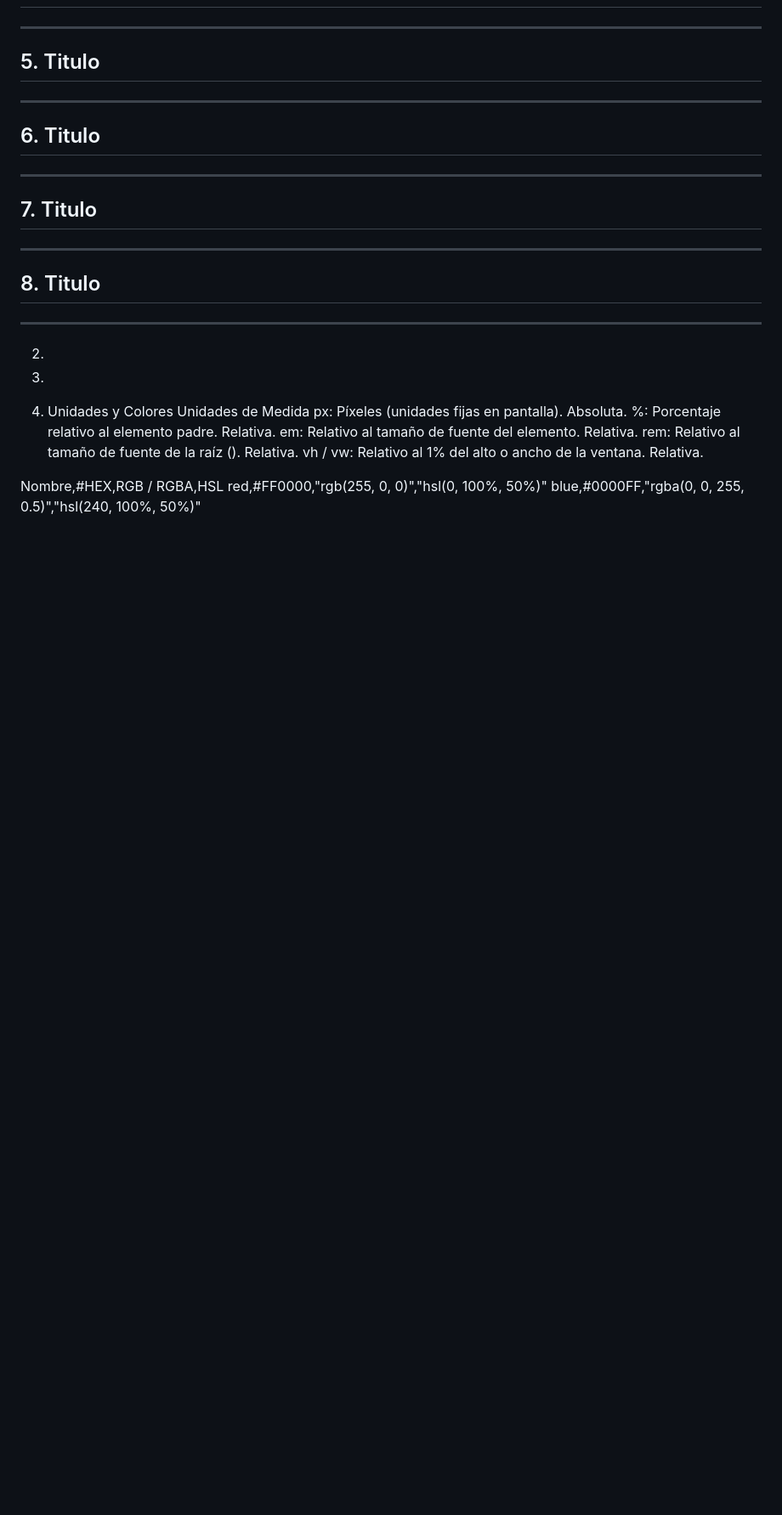
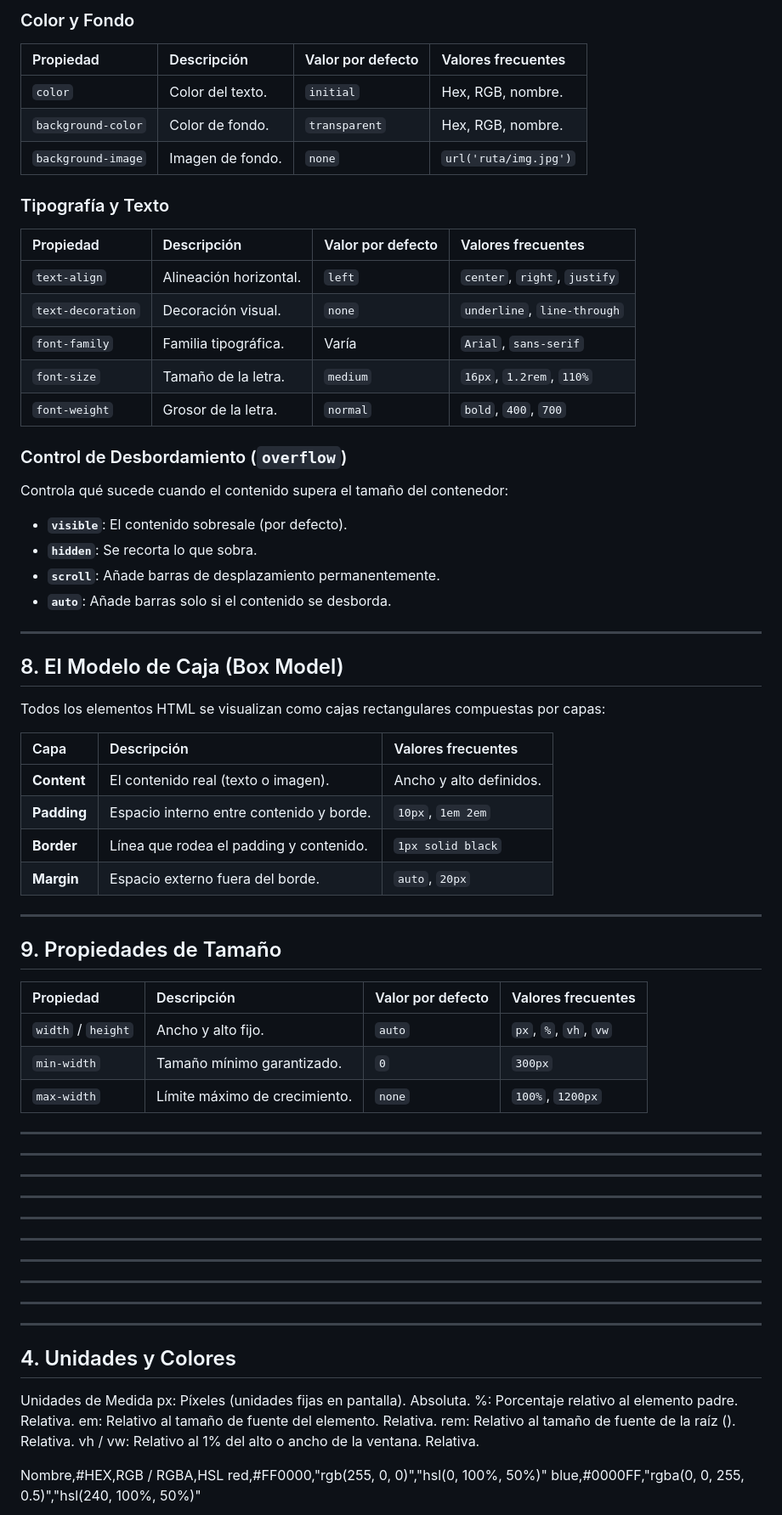
Before and after one commit to saucedo32/repo_inicial, a Markdown page: CSS.md, the part around one of its changes. Shown at 85% size. Drawn GitHub-style; blank space fills up the shorter version.

```diff
--- a/CSS.md
+++ b/CSS.md
@@ -60,37 +101,66 @@ Los selectores permiten apuntar a los elementos con diferentes niveles de precis
+### Color y Fondo
+| Propiedad | Descripción | Valor por defecto | Valores frecuentes |
+| :--- | :--- | :--- | :--- |
+| `color` | Color del texto. | `initial` | Hex, RGB, nombre. |
+| `background-color` | Color de fondo. | `transparent` | Hex, RGB, nombre. |
+| `background-image` | Imagen de fondo. | `none` | `url('ruta/img.jpg')` |
+
+### Tipografía y Texto
+| Propiedad | Descripción | Valor por defecto | Valores frecuentes |
+| :--- | :--- | :--- | :--- |
+| `text-align` | Alineación horizontal. | `left` | `center`, `right`, `justify` |
+| `text-decoration` | Decoración visual. | `none` | `underline`, `line-through` |
+| `font-family` | Familia tipográfica. | Varía | `Arial`, `sans-serif` |
+| `font-size` | Tamaño de la letra. | `medium` | `16px`, `1.2rem`, `110%` |
+| `font-weight` | Grosor de la letra. | `normal` | `bold`, `400`, `700` |
+
+### Control de Desbordamiento (`overflow`)
+Controla qué sucede cuando el contenido supera el tamaño del contenedor:
+* **`visible`**: El contenido sobresale (por defecto).
+* **`hidden`**: Se recorta lo que sobra.
+* **`scroll`**: Añade barras de desplazamiento permanentemente.
+* **`auto`**: Añade barras solo si el contenido se desborda.
+
+---
+
+## 8. El Modelo de Caja (Box Model)
+
+Todos los elementos HTML se visualizan como cajas rectangulares compuestas por capas:
+
+| Capa | Descripción | Valores frecuentes |
+| :--- | :--- | :--- |
+| **Content** | El contenido real (texto o imagen). | Ancho y alto definidos. |
+| **Padding** | Espacio interno entre contenido y borde. | `10px`, `1em 2em` |
+| **Border** | Línea que rodea el padding y contenido. | `1px solid black` |
+| **Margin** | Espacio externo fuera del borde. | `auto`, `20px` |
+
+---
+
+## 9. Propiedades de Tamaño
+| Propiedad | Descripción | Valor por defecto | Valores frecuentes |
+| :--- | :--- | :--- | :--- |
+| `width` / `height` | Ancho y alto fijo. | `auto` | `px`, `%`, `vh`, `vw` |
+| `min-width` | Tamaño mínimo garantizado. | `0` | `300px` |
+| `max-width` | Límite máximo de crecimiento. | `none` | `100%`, `1200px` |
 
 ---
 
 
-## 5. Titulo
-
-
----
-
-
-## 6. Titulo
-
-
----
-
-
-## 7. Titulo
 
 
 
 ---
-
-## 8. Titulo
-
-
+---
+---
+---
+---
+---
+---
+---
 ---
 
+## 4. Unidades y Colores
 
-2.
-
-
-3.
-
-4. Unidades y Colores
 Unidades de Medida
 px: Píxeles (unidades fijas en pantalla). Absoluta.
 %: Porcentaje relativo al elemento padre. Relativa.
```
Also changed, not shown: other parts of CSS.md (+109 -7 lines).
